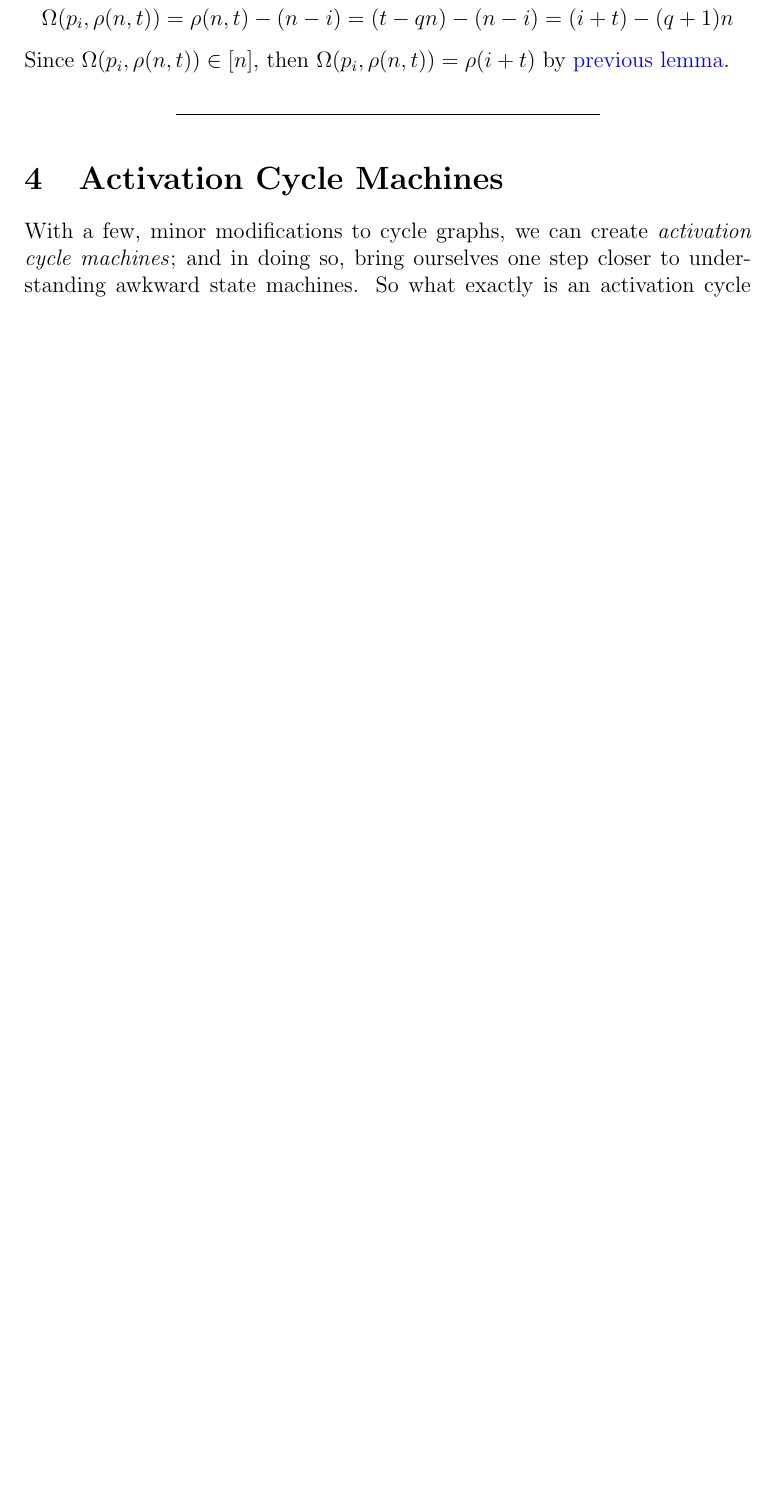
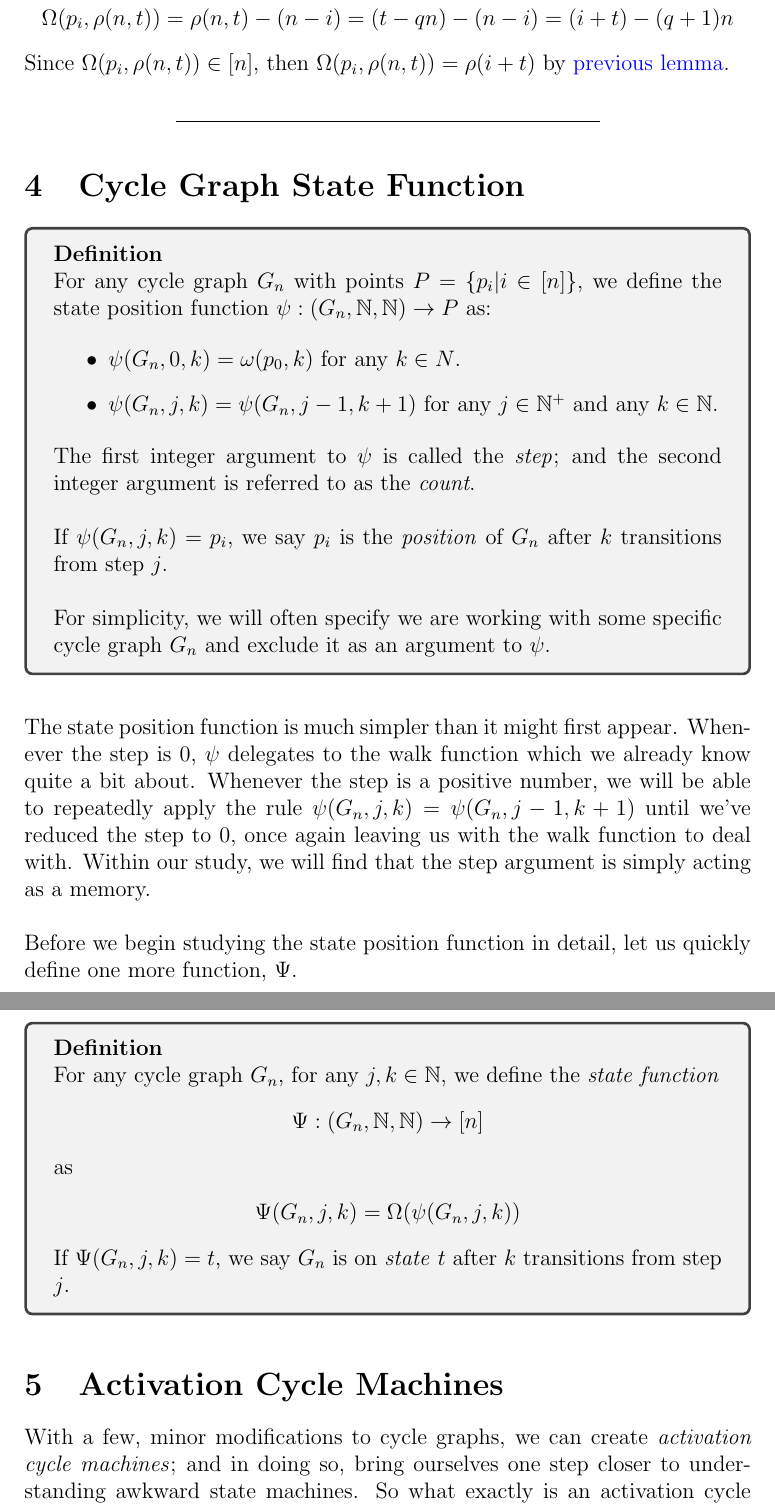
Before and after one commit to navyhockey56/awkward-math-latex-docs, a LaTeX document (awkward-state-machines/awkward-state-machines.tex): part of page 16 of 34 before the commit and two parts of pages 16 and 17 of 36 after it, the two joined at a grey line, cut so that both start at the same text, the shorter picture padded with empty space. Compiled offline with pdfLaTeX.

Commit message:
State functions

```diff
--- a/awkward-state-machines/awkward-state-machines.tex
+++ b/awkward-state-machines/awkward-state-machines.tex
@@ -792,7 +792,51 @@ $\Omega(p_i, \rho(n, t)) = \rho(n, t) - (n - i) = (t - qn) - (n - i) = (i + t) -
 \noindent\rule{8cm}{0.4pt}
 \end{center}
 
+\section{Cycle Graph State Function}
 
+\label{definition:state_position_function}
+\hypertarget{definition:state_position_function}{}
+\begin{tcolorbox}
+\textbf{Definition}\\
+For any cycle graph $G_n$ with points $P = \{ p_i | i \in [n] \}$, we define the state position function $\psi : (G_n, \mathbb{N}, \mathbb{N}) \rightarrow P$ as:
+
+\begin{itemize}
+\item $\psi(G_n, 0, k) = \omega(p_0, k)$ for any $k \in N$.
+\item $\psi(G_n, j, k) = \psi(G_n, j - 1, k + 1)$ for any $j \in \mathbb{N^+}$ and any $k \in \mathbb{N}$.
+\end{itemize}
+
+\noindent The first integer argument to $\psi$ is called the \textit{step}; and the second integer argument is referred to as the \textit{count}.\\
+
+\noindent If $\psi(G_n, j, k) = p_i$, we say $p_i$ is the \textit{position} of $G_n$ after $k$ transitions from step $j$.\\
+
+\noindent For simplicity, we will often specify we are working with some specific cycle graph $G_n$ and exclude it as an argument to $\psi$.
+\end{tcolorbox}
+
+
+\noindent
+\\
+The state position function is much simpler than it might first appear. Whenever the step is $0$, $\psi$ delegates to the walk function which we already know quite a bit about. Whenever the step is a positive number, we will be able to repeatedly apply the rule $\psi(G_n, j, k) = \psi(G_n, j - 1, k + 1)$ until we've reduced the step to $0$, once again leaving us with the walk function to deal with. Within our study, we will find that the step argument is simply acting as a memory.\\
+
+\noindent Before we begin studying the state position function in detail, let us quickly define one more function, $\Psi$.\\
+
+
+\label{definition:state_function}
+\hypertarget{definition:state_function}{}
+\begin{tcolorbox}
+\textbf{Definition}\\
+For any cycle graph $G_n$, for any $j, k \in \mathbb{N}$, we define the \textit{state function}
+\begin{center}
+$\Psi : (G_n, \mathbb{N}, \mathbb{N}) \rightarrow [n]$
+\end{center}
+as
+\begin{center}
+$\Psi(G_n, j, k) = \Omega(\psi(G_n, j, k))$
+\end{center}
+
+\noindent If $\Psi(G_n, j, k) = t$, we say $G_n$ is on \textit{state} $t$ after $k$ transitions from step $j$.
+
+\end{tcolorbox}
+\noindent
 
 
 \section{Activation Cycle Machines}
```
Also changed, not shown: awkward-state-machines/awkward-state-machines.pdf, 4 other files.
